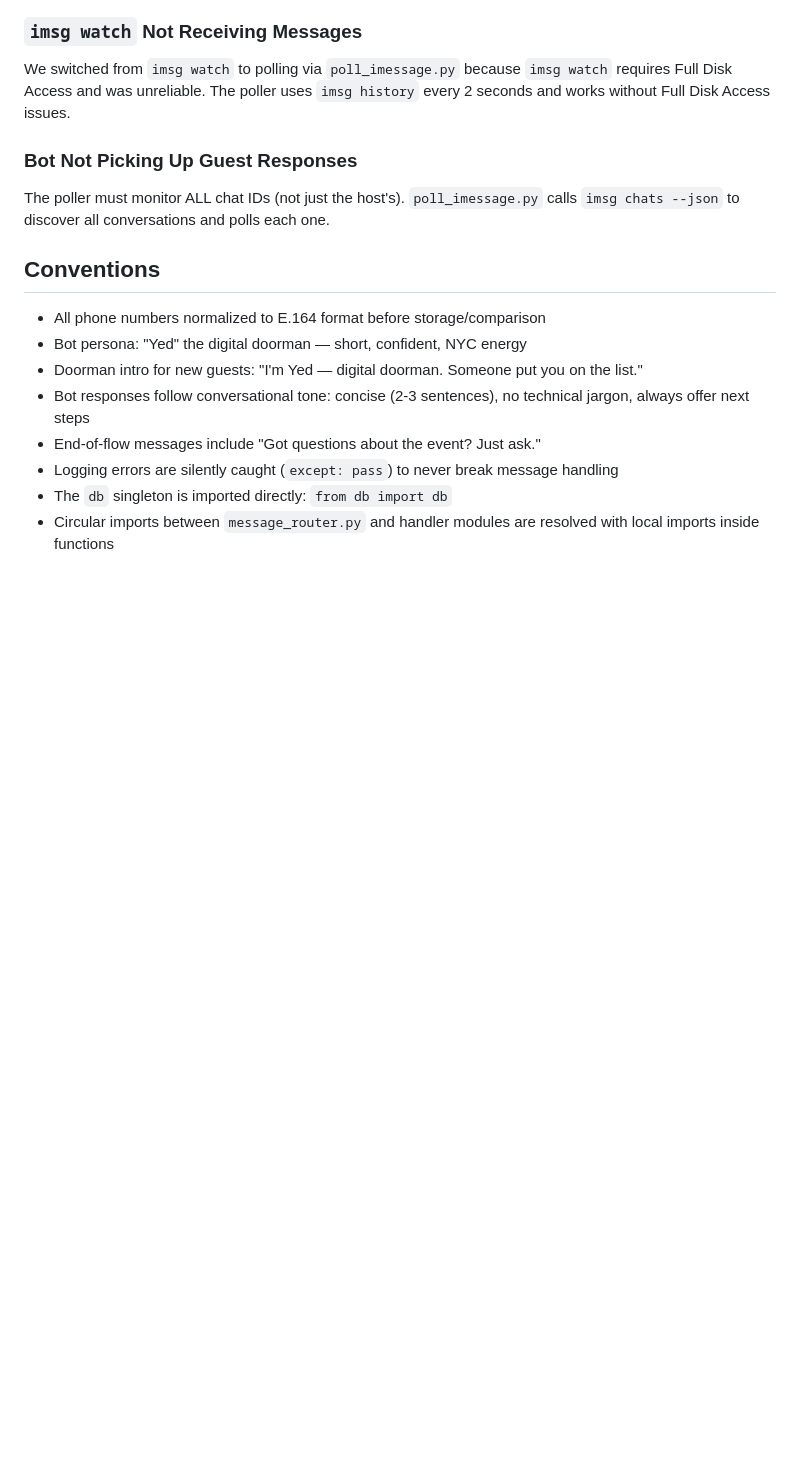
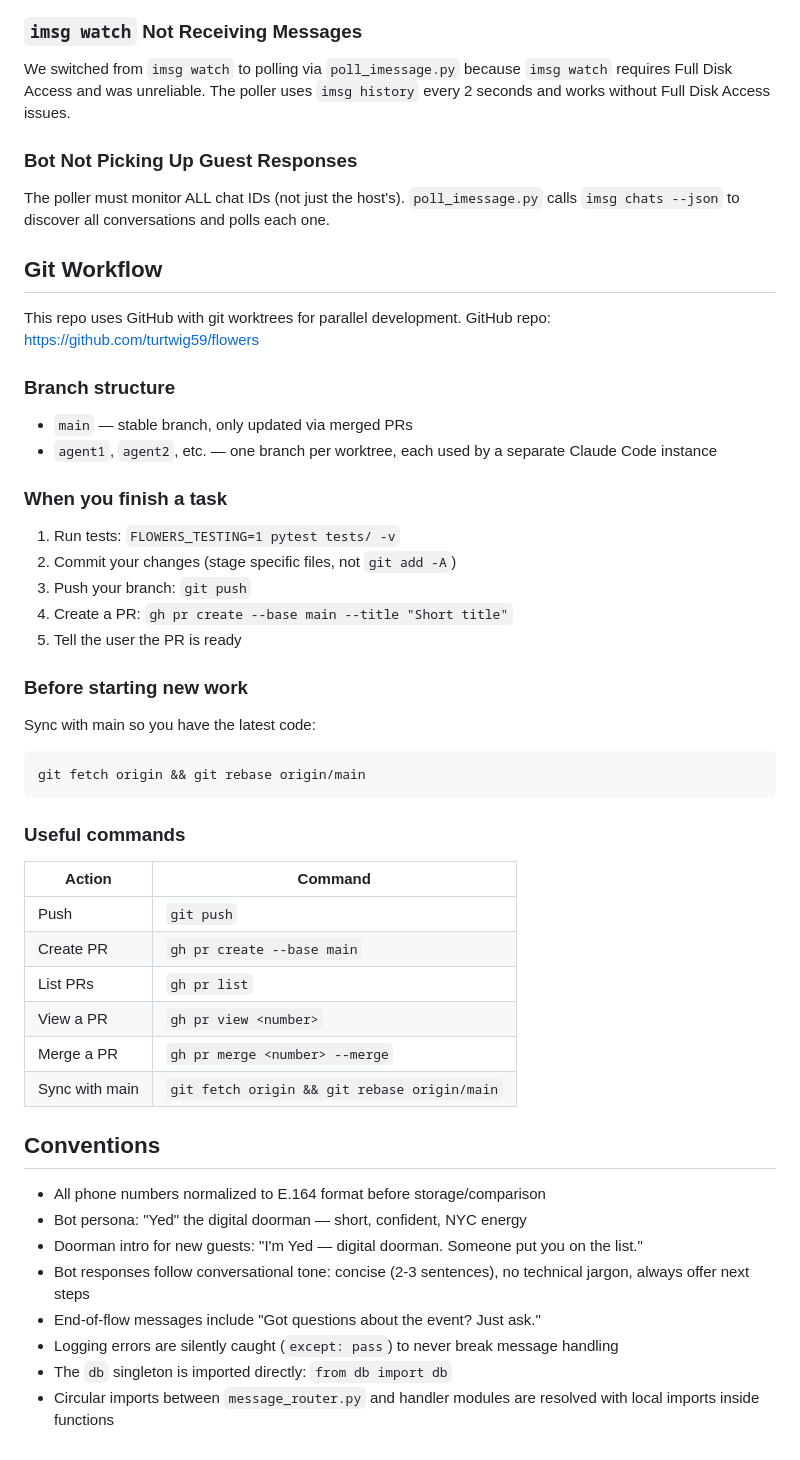
Before and after one commit to turtwig59/flowers, a Markdown page: CLAUDE.md, the part around the change. Drawn GitHub-style; blank space fills up the shorter version.

Commit message:
Add git workflow section to CLAUDE.md
Documents branch strategy, PR workflow, and useful commands
for multi-agent worktree development.

Co-Authored-By: Claude Opus 4.6 <noreply@anthropic.com>

````diff
--- a/CLAUDE.md
+++ b/CLAUDE.md
@@ -166,6 +166,41 @@ We switched from `imsg watch` to polling via `poll_imessage.py` because `imsg wa
 
 The poller must monitor ALL chat IDs (not just the host's). `poll_imessage.py` calls `imsg chats --json` to discover all conversations and polls each one.
 
+## Git Workflow
+
+This repo uses GitHub with git worktrees for parallel development. GitHub repo: https://github.com/turtwig59/flowers
+
+### Branch structure
+
+- `main` — stable branch, only updated via merged PRs
+- `agent1`, `agent2`, etc. — one branch per worktree, each used by a separate Claude Code instance
+
+### When you finish a task
+
+1. Run tests: `FLOWERS_TESTING=1 pytest tests/ -v`
+2. Commit your changes (stage specific files, not `git add -A`)
+3. Push your branch: `git push`
+4. Create a PR: `gh pr create --base main --title "Short title"`
+5. Tell the user the PR is ready
+
+### Before starting new work
+
+Sync with main so you have the latest code:
+```bash
+git fetch origin && git rebase origin/main
+```
+
+### Useful commands
+
+| Action | Command |
+|--------|---------|
+| Push | `git push` |
+| Create PR | `gh pr create --base main` |
+| List PRs | `gh pr list` |
+| View a PR | `gh pr view <number>` |
+| Merge a PR | `gh pr merge <number> --merge` |
+| Sync with main | `git fetch origin && git rebase origin/main` |
+
 ## Conventions
 
 - All phone numbers normalized to E.164 format before storage/comparison
````
